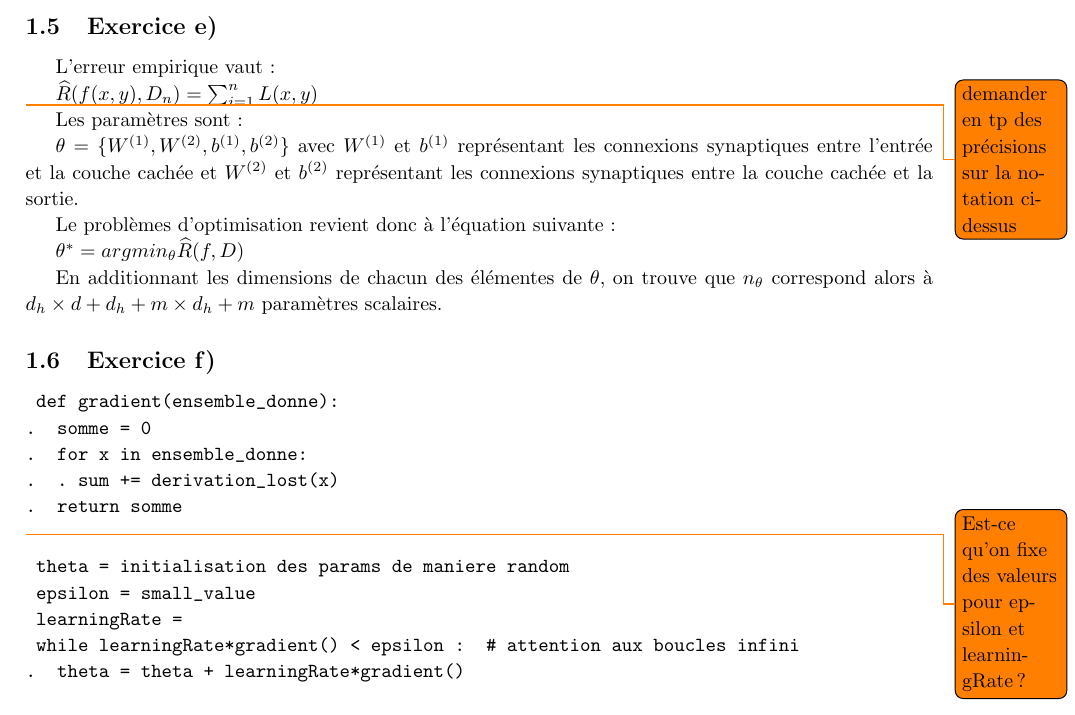
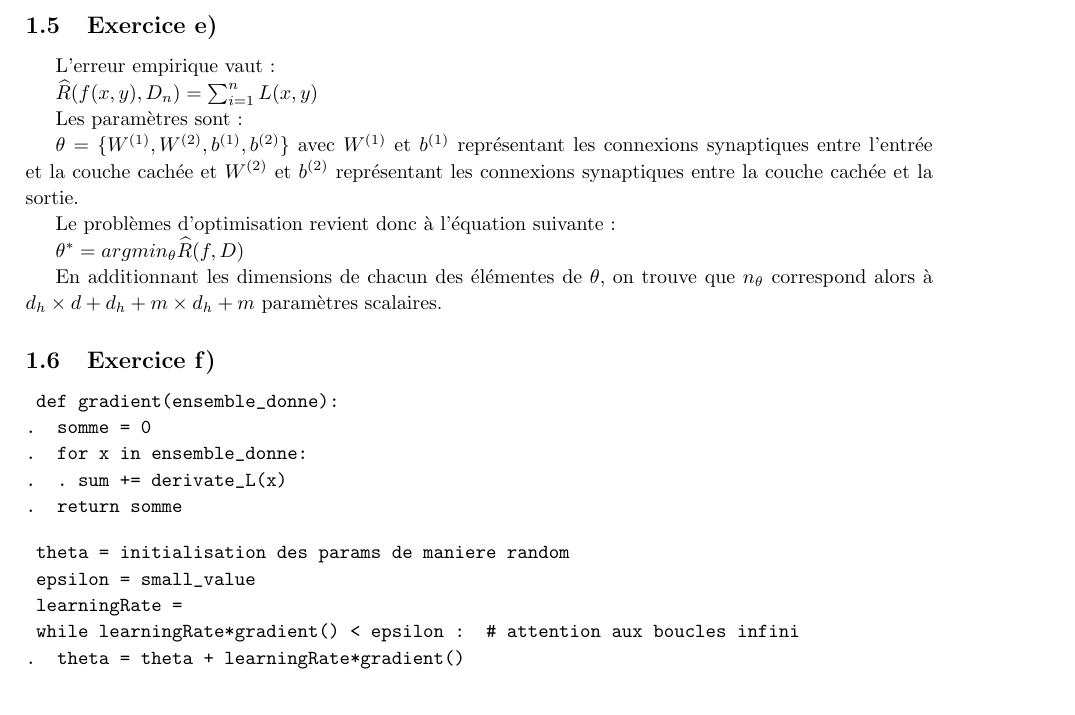
Before and after one commit to PierreGe/neural-network, a LaTeX document (rapport/rapport.tex): part of page 3 of 6, cut so that both start at the same text. Compiled offline with pdfLaTeX.

Commit message:
[fix] minor

```diff
--- a/rapport/rapport.tex
+++ b/rapport/rapport.tex
@@ -104,8 +104,6 @@ L'erreur empirique vaut :
 
 $\widehat{R}(f(x,y),D_{n}) = \sum_{i=1}^{n} L(x,y)$
 
-\todo{demander en tp des précisions sur la notation ci-dessus}
-
 Les paramètres sont :
 
 $ \theta = \{ W^{(1)},W^{(2)},b^{(1)},b^{(2)} \}$ avec $W^{(1)}$ et $b^{(1)}$ représentant les connexions synaptiques entre l'entrée et la couche cachée et $W^{(2)}$ et $b^{(2)}$ représentant les connexions synaptiques entre la couche cachée et la sortie.
@@ -122,11 +120,10 @@ En additionnant les dimensions de chacun des élémentes de $\theta$, on trouve
 	def gradient(ensemble_donne):
 .		somme = 0
 .		for x in ensemble_donne:
-.		.	sum += derivation_lost(x)
+.		.	sum += derivate_L(x)
 .		return somme
 \end{verbatim}
 
-\todo{Est-ce qu'on fixe des valeurs pour epsilon et learningRate?}
 \begin{verbatim}
 	theta = initialisation des params de maniere random
 	epsilon = small_value
```
